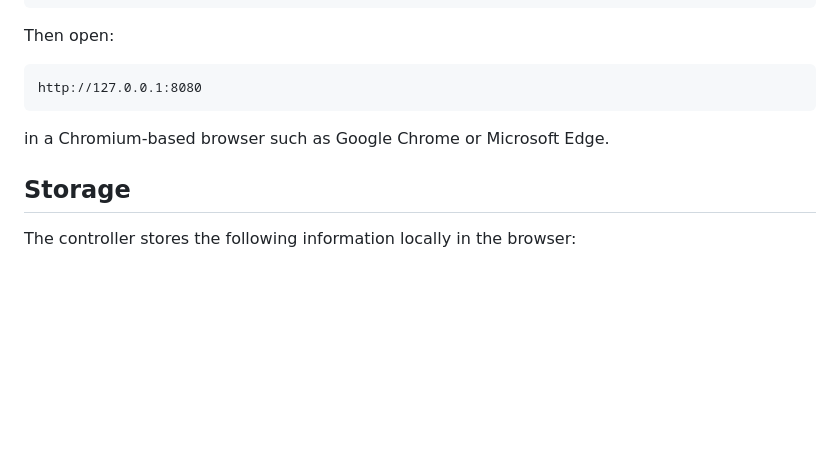
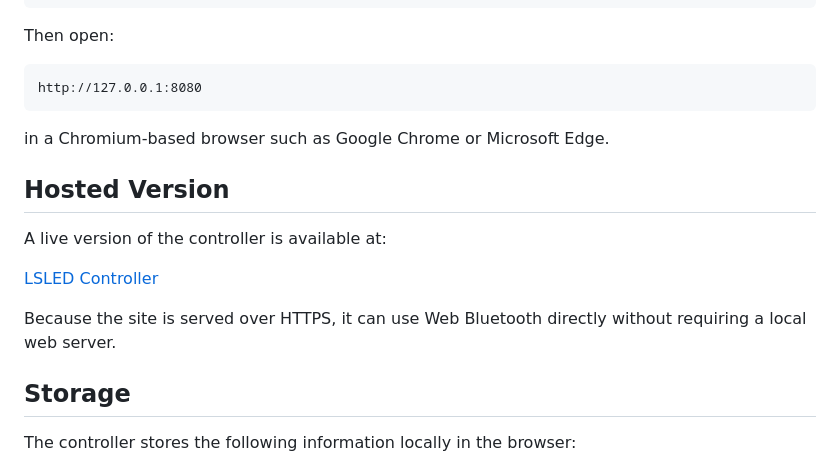
Before and after one commit to 5inf/lsled_controller, a Markdown page: README.md, the part around the change. GitHub-like rendering; blank space fills up the shorter version.

Commit message:
Add link to hosted version on GitHub pages

```diff
--- a/README.md
+++ b/README.md
@@ -86,6 +86,14 @@ http://127.0.0.1:8080
 
 in a Chromium-based browser such as Google Chrome or Microsoft Edge.
 
+## Hosted Version
+
+A live version of the controller is available at:
+
+[LSLED Controller](https://5inf.github.io/lsled_controller/)
+
+Because the site is served over HTTPS, it can use Web Bluetooth directly without requiring a local web server.
+
 ## Storage
 
 The controller stores the following information locally in the browser:
```
